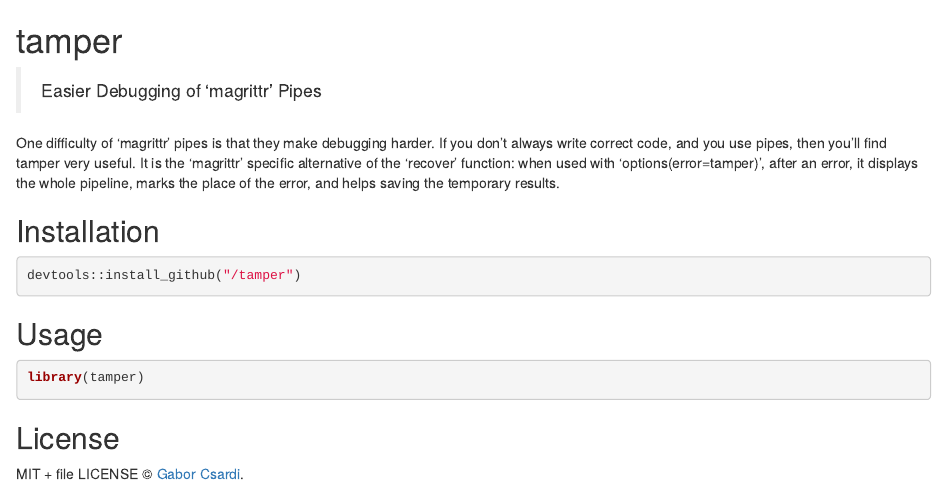
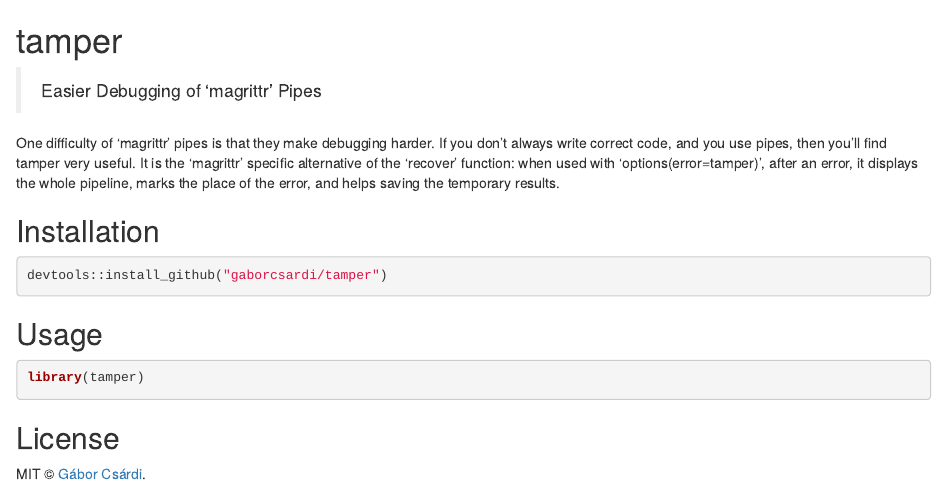
Before and after one commit to gaborcsardi/tamper, an R Markdown document (README.Rmd): the page in a window 1100 px wide, from its top. Rendered offline with R 4.5, knitr and Pandoc, with nearby package versions; badge pictures from the web are left out.

Commit message:
Fix (syntactically) README

````diff
--- a/README.Rmd
+++ b/README.Rmd
@@ -12,19 +12,23 @@ knitr::opts_chunk$set(
 
 > Easier Debugging of 'magrittr' Pipes
 
-[![Linux Build Status](https://travis-ci.org//tamper.svg?branch=master)](https://travis-ci.org//tamper)
-
-[![Windows Build status](https://ci.appveyor.com/api/projects/status/github//tamper?svg=true)](https://ci.appveyor.com/project//tamper)
+[![Linux Build Status](https://travis-ci.org/gaborcsardi/tamper.svg?branch=master)](https://travis-ci.org/gaborcsardi/tamper)
+[![Windows Build status](https://ci.appveyor.com/api/projects/status/github/gaborcsardi/tamper?svg=true)](https://ci.appveyor.com/project/gaborcsardi/tamper)
 [![](http://www.r-pkg.org/badges/version/tamper)](http://www.r-pkg.org/pkg/tamper)
 [![CRAN RStudio mirror downloads](http://cranlogs.r-pkg.org/badges/tamper)](http://www.r-pkg.org/pkg/tamper)
 
 
-One difficulty of 'magrittr' pipes is that they make debugging harder. If you don't always write correct code, and you use pipes, then you'll find tamper very useful. It is the 'magrittr' specific alternative of the 'recover' function: when used with 'options(error=tamper)', after an error, it displays the whole pipeline, marks the place of the error, and helps saving the temporary results.
+One difficulty of 'magrittr' pipes is that they make debugging harder. If
+you don't always write correct code, and you use pipes, then you'll find
+tamper very useful. It is the 'magrittr' specific alternative of the
+'recover' function: when used with 'options(error=tamper)', after an error,
+it displays the whole pipeline, marks the place of the error, and helps
+saving the temporary results.
 
 ## Installation
 
 ```{r eval = FALSE}
-devtools::install_github("/tamper")
+devtools::install_github("gaborcsardi/tamper")
 ```
 
 ## Usage
@@ -35,4 +39,4 @@ library(tamper)
 
 ## License
 
-MIT + file LICENSE © [Gabor Csardi](https://github.com/).
+MIT © [Gábor Csárdi](https://github.com/gaborcsardi).
````
Also changed, not shown: README.md.
